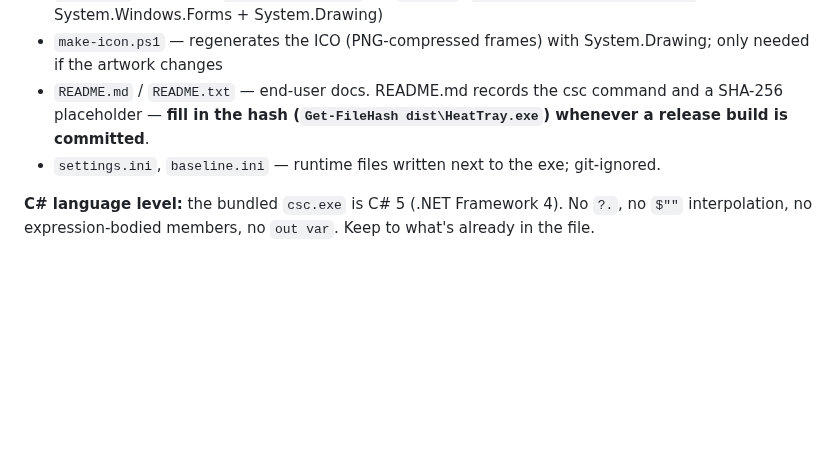
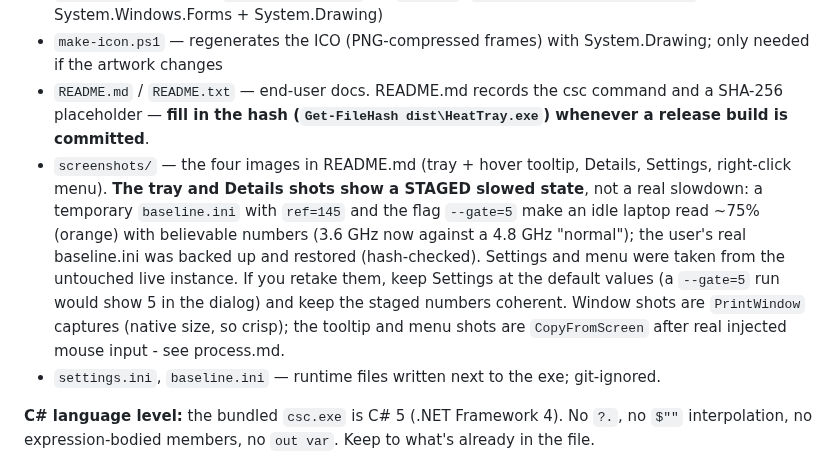
Before and after one commit to andrewreardon-au/HeatTray, a Markdown page: CLAUDE.md, the part around the change. GitHub-like rendering; blank space fills up the shorter version.

Commit message:
README: add screenshots (tray + tooltip, Details, menu, Settings)
- Four images in screenshots/, placed like PingTray's README: the tray icon with
  its hover tooltip at the top, the Details window, the right-click menu and the
  Settings box.
- The tray and Details shots show an example slowdown (orange, 75% of normal)
  made with a temporary reference, so the README says so under the first image.
  The menu and Settings shots are the real, untouched app.
- CLAUDE.md records how they were taken and how to retake them.

Co-Authored-By: Claude Sonnet 5.5 <noreply@anthropic.com>
Claude-Session: https://claude.ai/code/session_01MD2urZ7qm6MkPqQVxATcrA

```diff
--- a/CLAUDE.md
+++ b/CLAUDE.md
@@ -45,6 +45,17 @@ Findings that shaped the design:
 - `README.md` / `README.txt` — end-user docs. README.md records the csc
   command and a SHA-256 placeholder — **fill in the hash
   (`Get-FileHash dist\HeatTray.exe`) whenever a release build is committed**.
+- `screenshots/` — the four images in README.md (tray + hover tooltip, Details,
+  Settings, right-click menu). **The tray and Details shots show a STAGED slowed
+  state**, not a real slowdown: a temporary `baseline.ini` with `ref=145` and the
+  flag `--gate=5` make an idle laptop read ~75% (orange) with believable numbers
+  (3.6 GHz now against a 4.8 GHz "normal"); the user's real baseline.ini was
+  backed up and restored (hash-checked). Settings and menu were taken from the
+  untouched live instance. If you retake them, keep Settings at the default
+  values (a `--gate=5` run would show 5 in the dialog) and keep the staged
+  numbers coherent. Window shots are `PrintWindow` captures (native size, so
+  crisp); the tooltip and menu shots are `CopyFromScreen` after real injected
+  mouse input - see process.md.
 - `settings.ini`, `baseline.ini` — runtime files written next to the exe;
   git-ignored.
 
```
Also changed, not shown: README.md (+11 -0 lines), screenshots/HeatTray-screenshot_details.png (added), screenshots/HeatTray-screenshot_menu.png (added), screenshots/HeatTray-screenshot_settings.png (added), screenshots/HeatTray-screenshot_tray.png (added).
